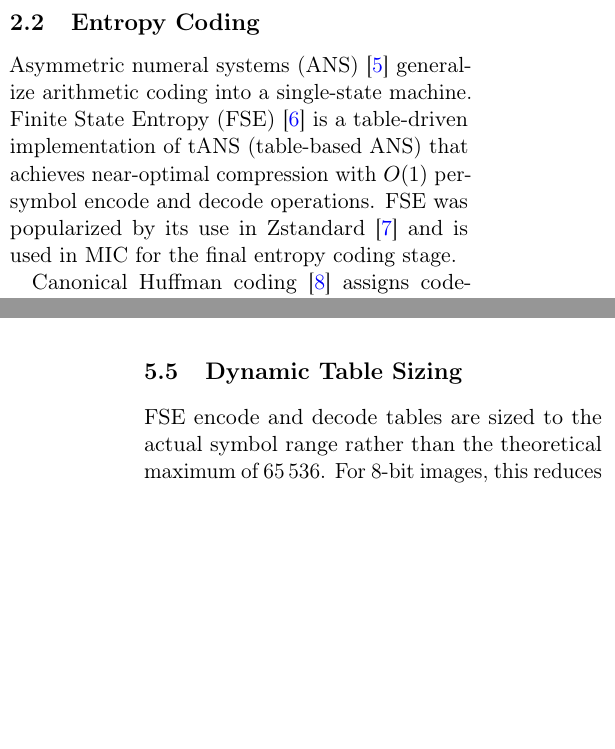
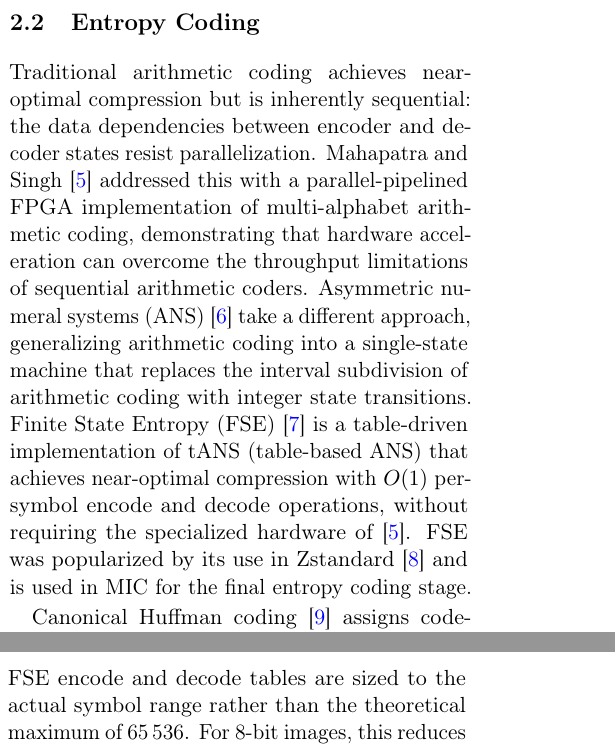
Before and after one commit to pappuks/medical-image-codec, a LaTeX paper (paper/mic-paper.tex): two parts of the columns of pages 2 and 5 of 9 before the commit and two parts of the columns of pages 2 and 5 of 10 after it, joined at a grey line, cut so that both start at the same text, the shorter picture padded with empty space. Compiled offline with pdfLaTeX.

Commit message:
Add reference to Mahapatra & Singh (2007) FPGA arithmetic coding paper
Cite "An FPGA-Based Implementation of Multi-Alphabet Arithmetic Coding"
in the Related Work entropy coding section, positioning it as context for
why ANS/FSE was chosen over traditional arithmetic coding for the MIC
codec's entropy stage.

https://claude.ai/code/session_012fMUubZtWMUwdR8pY9pqbL

```diff
--- a/paper/mic-paper.tex
+++ b/paper/mic-paper.tex
@@ -103,8 +103,10 @@ It is trivially simple but achieves poor compression ratios (typically $<$1.5$\t
 
 \subsection{Entropy Coding}
 
-Asymmetric numeral systems (ANS)~\cite{duda2009} generalize arithmetic coding into a single-state machine.
-Finite State Entropy (FSE)~\cite{collet2013} is a table-driven implementation of tANS (table-based ANS) that achieves near-optimal compression with $O(1)$ per-symbol encode and decode operations.
+Traditional arithmetic coding achieves near-optimal compression but is inherently sequential: the data dependencies between encoder and decoder states resist parallelization.
+Mahapatra and Singh~\cite{mahapatra2007} addressed this with a parallel-pipelined FPGA implementation of multi-alphabet arithmetic coding, demonstrating that hardware acceleration can overcome the throughput limitations of sequential arithmetic coders.
+Asymmetric numeral systems (ANS)~\cite{duda2009} take a different approach, generalizing arithmetic coding into a single-state machine that replaces the interval subdivision of arithmetic coding with integer state transitions.
+Finite State Entropy (FSE)~\cite{collet2013} is a table-driven implementation of tANS (table-based ANS) that achieves near-optimal compression with $O(1)$ per-symbol encode and decode operations, without requiring the specialized hardware of~\cite{mahapatra2007}.
 FSE was popularized by its use in Zstandard~\cite{zstd} and is used in MIC for the final entropy coding stage.
 
 Canonical Huffman coding~\cite{schwartz1964} assigns codewords based on sorted code lengths, enabling compact codebook representation.
```
Also changed, not shown: paper/mic-paper.tex (5 more changed lines).
